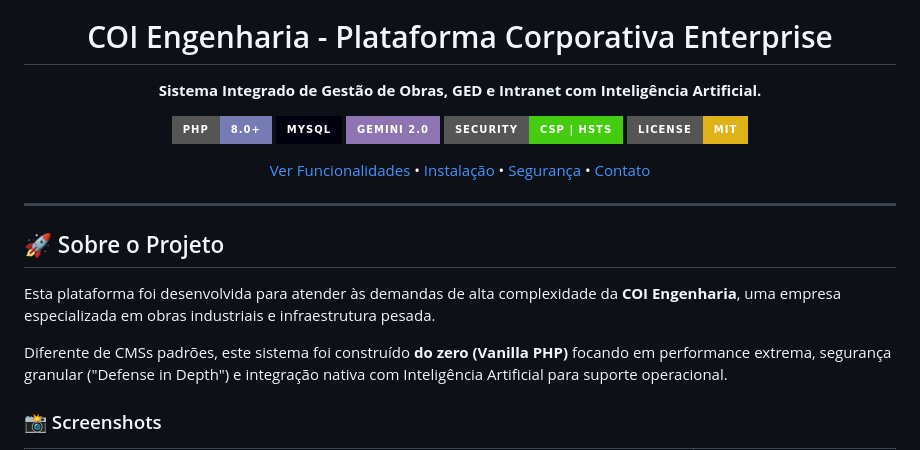
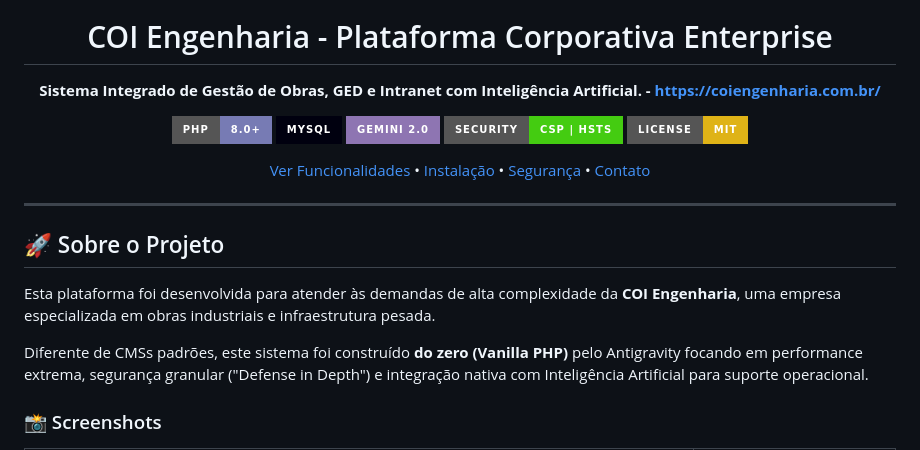
Before and after one commit to marcelocoi/coi-engenharia-platform, a Markdown page: README.md, the part around the change. Rendered like a GitHub page; badges without logos.

```diff
--- a/README.md
+++ b/README.md
@@ -4,7 +4,7 @@
 
   # COI Engenharia - Plataforma Corporativa Enterprise
 
-  **Sistema Integrado de Gestão de Obras, GED e Intranet com Inteligência Artificial.**
+  **Sistema Integrado de Gestão de Obras, GED e Intranet com Inteligência Artificial. - https://coiengenharia.com.br/**
 
   [![PHP Version](https://img.shields.io/badge/php-8.0%2B-777BB4?style=for-the-badge&logo=php&logoColor=white)](https://www.php.net/)
   [![Database](https://img.shields.io/badge/MySQL-00000F?style=for-the-badge&logo=mysql&logoColor=white)](https://www.mysql.com/)
@@ -22,7 +22,7 @@
 
 Esta plataforma foi desenvolvida para atender às demandas de alta complexidade da **COI Engenharia**, uma empresa especializada em obras industriais e infraestrutura pesada.
 
-Diferente de CMSs padrões, este sistema foi construído **do zero (Vanilla PHP)** focando em performance extrema, segurança granular ("Defense in Depth") e integração nativa com Inteligência Artificial para suporte operacional.
+Diferente de CMSs padrões, este sistema foi construído **do zero (Vanilla PHP)** pelo Antigravity focando em performance extrema, segurança granular ("Defense in Depth") e integração nativa com Inteligência Artificial para suporte operacional.
 
 ### 📸 Screenshots
 
```
